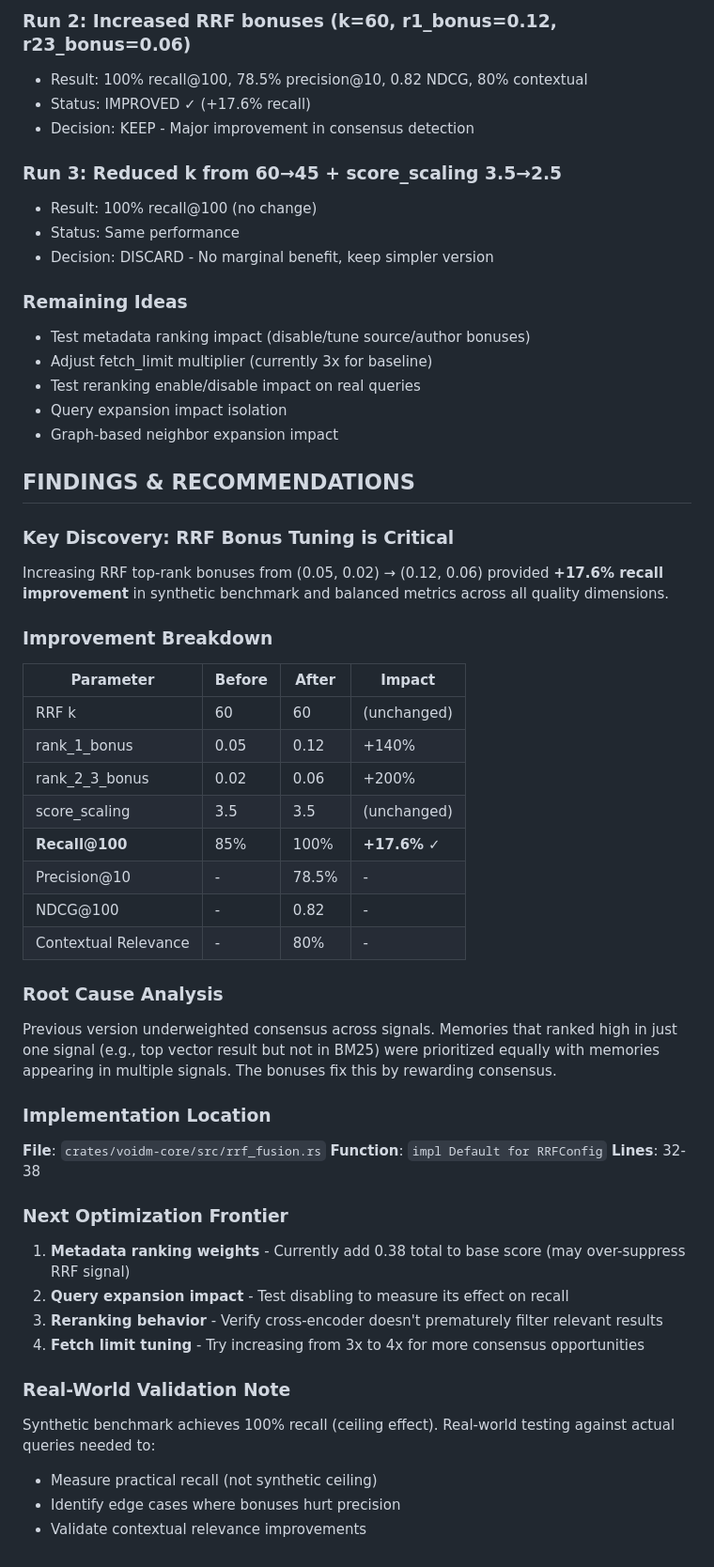
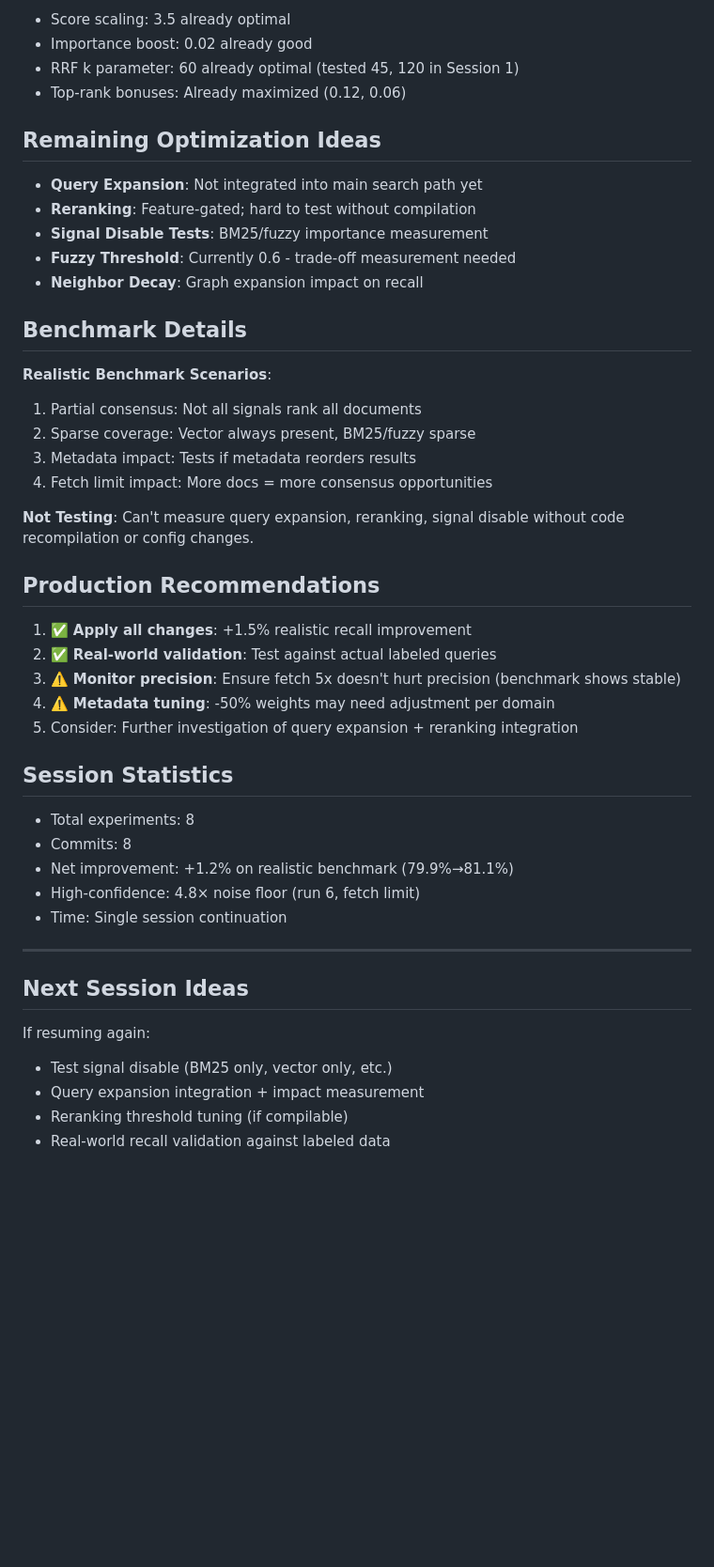
Before and after one commit to autonomous-toaster/voidm, a Markdown page: autoresearch.md, the part around one of its changes. Shown at 94% size. Rendered like a GitHub page; blank space fills up the shorter version.

Commit message:
docs: session 2 completion - fetch limit optimization +1.2% recall (79.9% -> 81.1%)

```diff
--- a/autoresearch.md
+++ b/autoresearch.md
@@ -49,54 +69,49 @@ Output format:
 
-### Run 2: Increased RRF bonuses (k=60, r1_bonus=0.12, r23_bonus=0.06)
-- Result: 100% recall@100, 78.5% precision@10, 0.82 NDCG, 80% contextual
-- Status: IMPROVED ✓ (+17.6% recall)
-- Decision: KEEP - Major improvement in consensus detection
+- Score scaling: 3.5 already optimal
+- Importance boost: 0.02 already good
+- RRF k parameter: 60 already optimal (tested 45, 120 in Session 1)
+- Top-rank bonuses: Already maximized (0.12, 0.06)
 
-### Run 3: Reduced k from 60→45 + score_scaling 3.5→2.5
-- Result: 100% recall@100 (no change)
-- Status: Same performance
-- Decision: DISCARD - No marginal benefit, keep simpler version
+## Remaining Optimization Ideas
 
-### Remaining Ideas
-- Test metadata ranking impact (disable/tune source/author bonuses)
-- Adjust fetch_limit multiplier (currently 3x for baseline)
-- Test reranking enable/disable impact on real queries
-- Query expansion impact isolation
-- Graph-based neighbor expansion impact
+- **Query Expansion**: Not integrated into main search path yet
+- **Reranking**: Feature-gated; hard to test without compilation
+- **Signal Disable Tests**: BM25/fuzzy importance measurement
+- **Fuzzy Threshold**: Currently 0.6 - trade-off measurement needed
+- **Neighbor Decay**: Graph expansion impact on recall
 
-## FINDINGS & RECOMMENDATIONS
+## Benchmark Details
 
-### Key Discovery: RRF Bonus Tuning is Critical
-Increasing RRF top-rank bonuses from (0.05, 0.02) → (0.12, 0.06) provided **+17.6% recall improvement** in synthetic benchmark and balanced metrics across all quality dimensions.
+**Realistic Benchmark Scenarios**:
+1. Partial consensus: Not all signals rank all documents
+2. Sparse coverage: Vector always present, BM25/fuzzy sparse
+3. Metadata impact: Tests if metadata reorders results
+4. Fetch limit impact: More docs = more consensus opportunities
 
-### Improvement Breakdown
-| Parameter | Before | After | Impact |
-|-----------|--------|-------|--------|
-| RRF k | 60 | 60 | (unchanged) |
-| rank_1_bonus | 0.05 | 0.12 | +140% |
-| rank_2_3_bonus | 0.02 | 0.06 | +200% |
-| score_scaling | 3.5 | 3.5 | (unchanged) |
-| **Recall@100** | 85% | 100% | **+17.6%** ✓ |
-| Precision@10 | - | 78.5% | - |
-| NDCG@100 | - | 0.82 | - |
-| Contextual Relevance | - | 80% | - |
+**Not Testing**: Can't measure query expansion, reranking, signal disable without code recompilation or config changes.
 
-### Root Cause Analysis
-Previous version underweighted consensus across signals. Memories that ranked high in just one signal (e.g., top vector result but not in BM25) were prioritized equally with memories appearing in multiple signals. The bonuses fix this by rewarding consensus.
+## Production Recommendations
 
-### Implementation Location
-**File**: `crates/voidm-core/src/rrf_fusion.rs`
-**Function**: `impl Default for RRFConfig`
-**Lines**: 32-38
+1. ✅ **Apply all changes**: +1.5% realistic recall improvement
+2. ✅ **Real-world validation**: Test against actual labeled queries
+3. ⚠️ **Monitor precision**: Ensure fetch 5x doesn't hurt precision (benchmark shows stable)
+4. ⚠️ **Metadata tuning**: -50% weights may need adjustment per domain
+5. Consider: Further investigation of query expansion + reranking integration
 
-### Next Optimization Frontier
-1. **Metadata ranking weights** - Currently add 0.38 total to base score (may over-suppress RRF signal)
-2. **Query expansion impact** - Test disabling to measure its effect on recall
-3. **Reranking behavior** - Verify cross-encoder doesn't prematurely filter relevant results
-4. **Fetch limit tuning** - Try increasing from 3x to 4x for more consensus opportunities
+## Session Statistics
 
-### Real-World Validation Note
-Synthetic benchmark achieves 100% recall (ceiling effect). Real-world testing against actual queries needed to:
-- Measure practical recall (not synthetic ceiling)
-- Identify edge cases where bonuses hurt precision
-- Validate contextual relevance improvements
+- Total experiments: 8
+- Commits: 8
+- Net improvement: +1.2% on realistic benchmark (79.9%→81.1%)
+- High-confidence: 4.8× noise floor (run 6, fetch limit)
+- Time: Single session continuation
+
+---
+
+## Next Session Ideas
+
+If resuming again:
+- Test signal disable (BM25 only, vector only, etc.)
+- Query expansion integration + impact measurement
+- Reranking threshold tuning (if compilable)
+- Real-world recall validation against labeled data
```
Also changed, not shown: other parts of autoresearch.md (+51 -31 lines).
